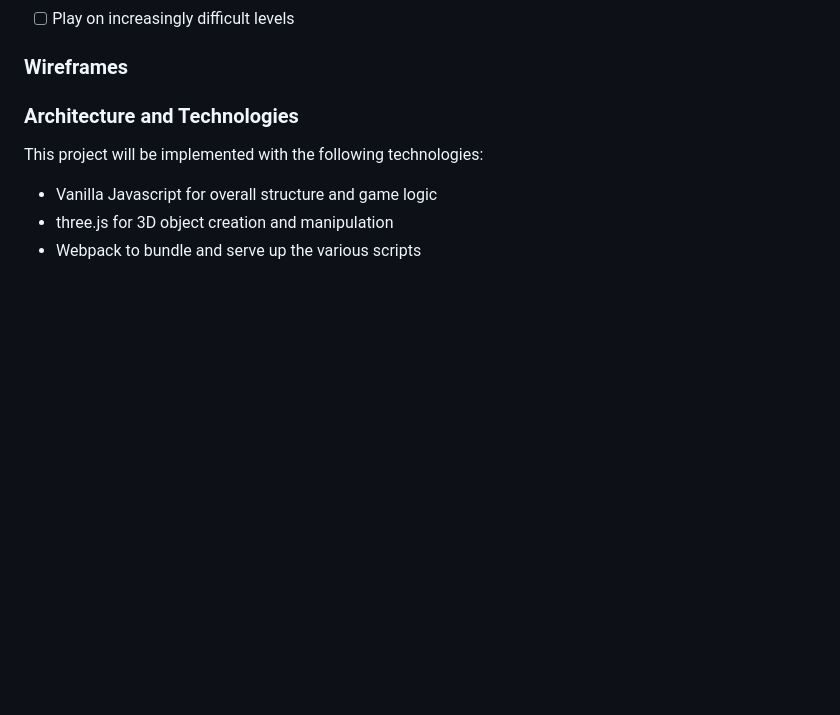
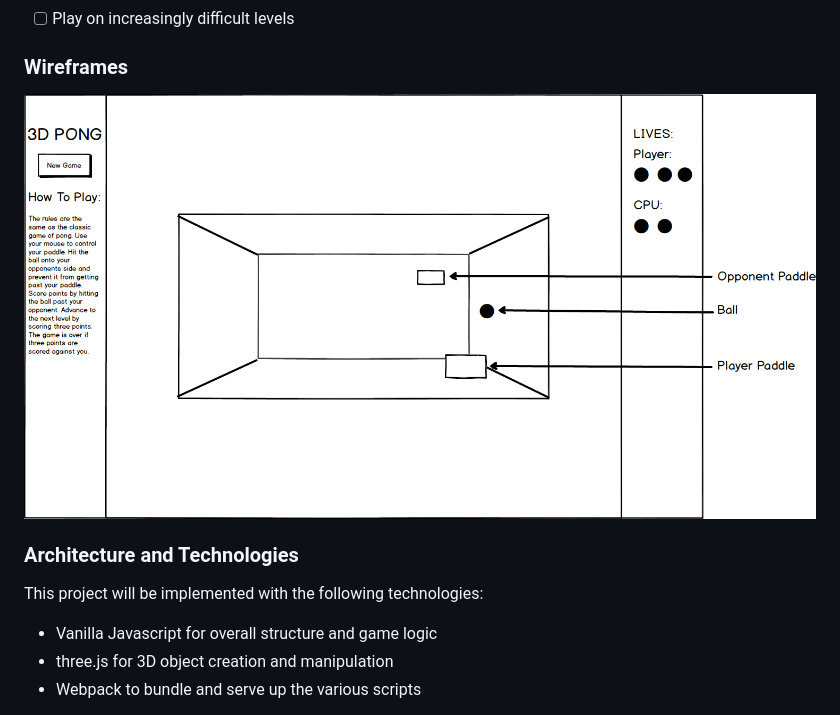
Before and after one commit to avery-cha/3dpong, a Markdown page: README.md, the part around the change. Drawn GitHub-style; pictures changed too: 3dpong.png (added); blank space fills up the shorter version.

Commit message:
Added wireframe to README

```diff
--- a/README.md
+++ b/README.md
@@ -15,7 +15,7 @@ In 3D Pong, users will be able to:
 - [ ] Play on increasingly difficult levels
 
 ### Wireframes
-
+![3D Pong Wireframe](./3dpong.png)
 
 ### Architecture and Technologies
 This project will be implemented with the following technologies:
```
